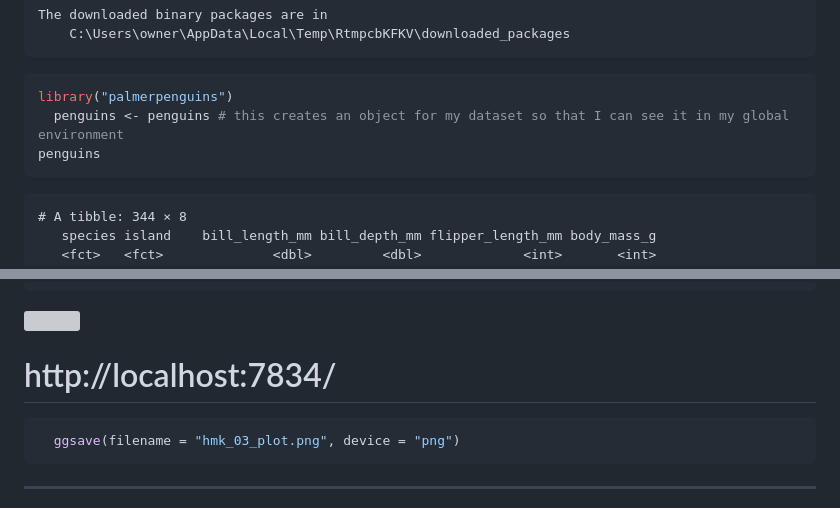
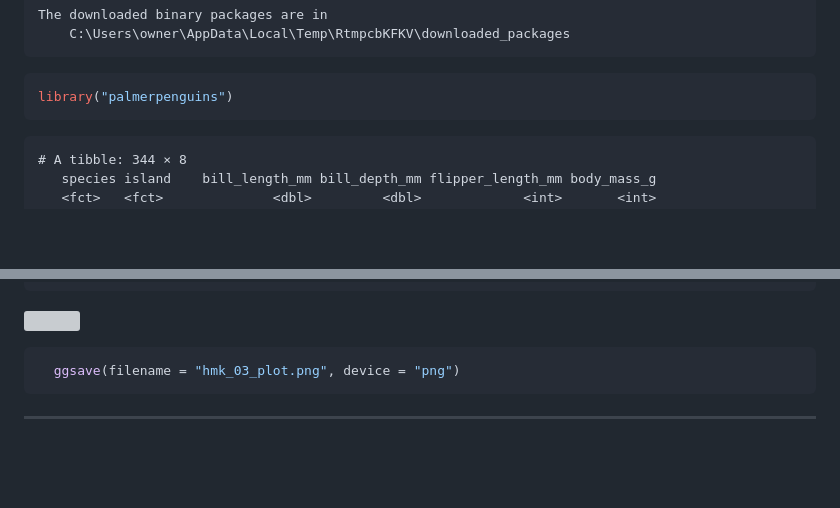
Before and after one commit to KathleenCoffman/MICR575_repository, a Markdown page: HMWK_03.md, 2 parts joined by grey strips. Drawn GitHub-style; blank space fills up the shorter version; grey boxes are pictures that could not be loaded.

````diff
--- a/HMWK_03.md
+++ b/HMWK_03.md
@@ -176,8 +176,6 @@ library(ggthemes, ggplot)
 
 ``` r
 library("palmerpenguins")
-  penguins <- penguins # this creates an object for my dataset so that I can see it in my global environment
-penguins
 ```
 
     # A tibble: 344 × 8
@@ -206,7 +204,6 @@ ggplot(data = penguins,
 
 
 ![](HMWK_03_files/figure-commonmark/unnamed-chunk-12-1.png)
-# http://localhost:7834/
 ``` r
   ggsave(filename = "hmk_03_plot.png", device = "png")
 ```
````
